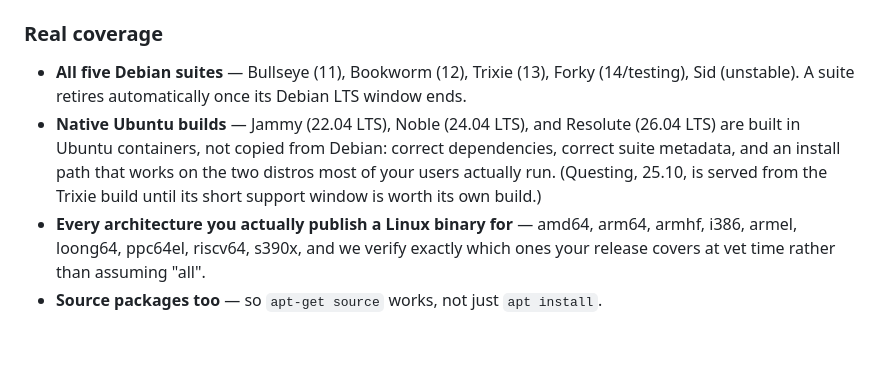
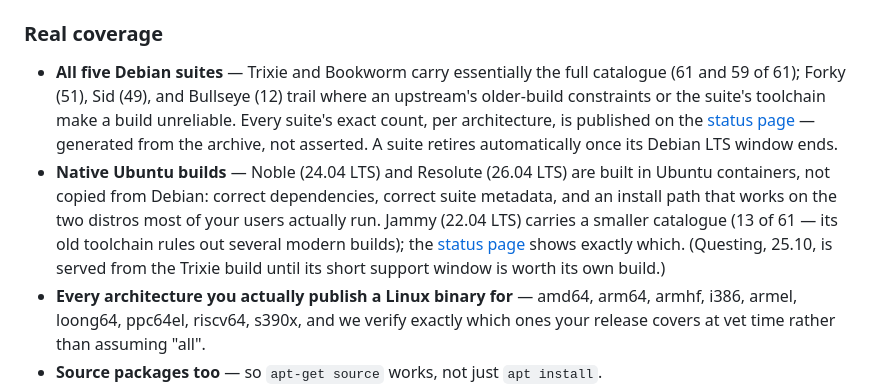
Before and after one commit to latest-debs/apt-repo, a Markdown page: SERVICE.md, the part around the change. Rendered like a GitHub page; blank space fills up the shorter version.

Commit message:
SERVICE.md: quote live per-suite coverage counts, link the status page

```diff
--- a/SERVICE.md
+++ b/SERVICE.md
@@ -36,15 +36,21 @@ built and rebuilds new versions automatically. You ship a tag; we ship a
 
 ### Real coverage
 
-- **All five Debian suites** — Bullseye (11), Bookworm (12), Trixie (13),
-  Forky (14/testing), Sid (unstable). A suite retires automatically once its
+- **All five Debian suites** — Trixie and Bookworm carry essentially the full
+  catalogue (61 and 59 of 61); Forky (51), Sid (49), and Bullseye (12) trail
+  where an upstream's older-build constraints or the suite's toolchain make a
+  build unreliable. Every suite's exact count, per architecture, is published
+  on the [status page](https://latest-debs.github.io/status.html) — generated
+  from the archive, not asserted. A suite retires automatically once its
   Debian LTS window ends.
-- **Native Ubuntu builds** — Jammy (22.04 LTS), Noble (24.04 LTS), and
-  Resolute (26.04 LTS) are built in Ubuntu containers, not copied from
-  Debian: correct dependencies, correct suite metadata, and an install path
-  that works on the two distros most of your users actually run. (Questing,
-  25.10, is served from the Trixie build until its short support window is
-  worth its own build.)
+- **Native Ubuntu builds** — Noble (24.04 LTS) and Resolute (26.04 LTS) are
+  built in Ubuntu containers, not copied from Debian: correct dependencies,
+  correct suite metadata, and an install path that works on the two distros
+  most of your users actually run. Jammy (22.04 LTS) carries a smaller
+  catalogue (13 of 61 — its old toolchain rules out several modern builds);
+  the [status page](https://latest-debs.github.io/status.html) shows exactly
+  which. (Questing, 25.10, is served from the Trixie build until its short
+  support window is worth its own build.)
 - **Every architecture you actually publish a Linux binary for** — amd64,
   arm64, armhf, i386, armel, loong64, ppc64el, riscv64, s390x, and we verify
   exactly which ones your release covers at vet time rather than assuming
```
